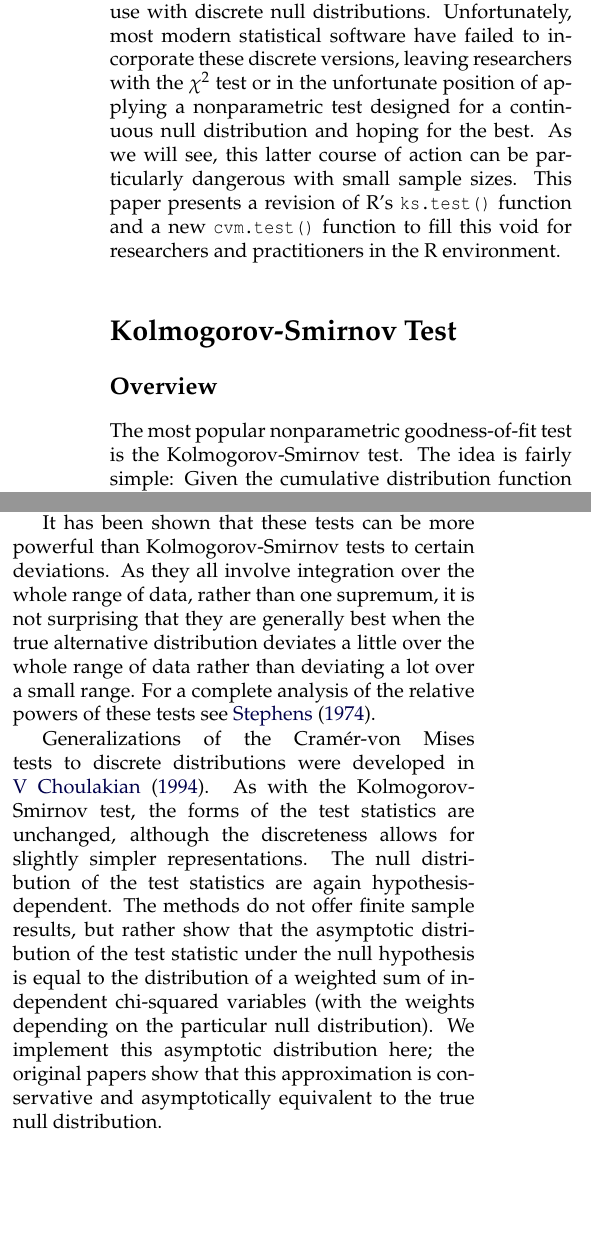
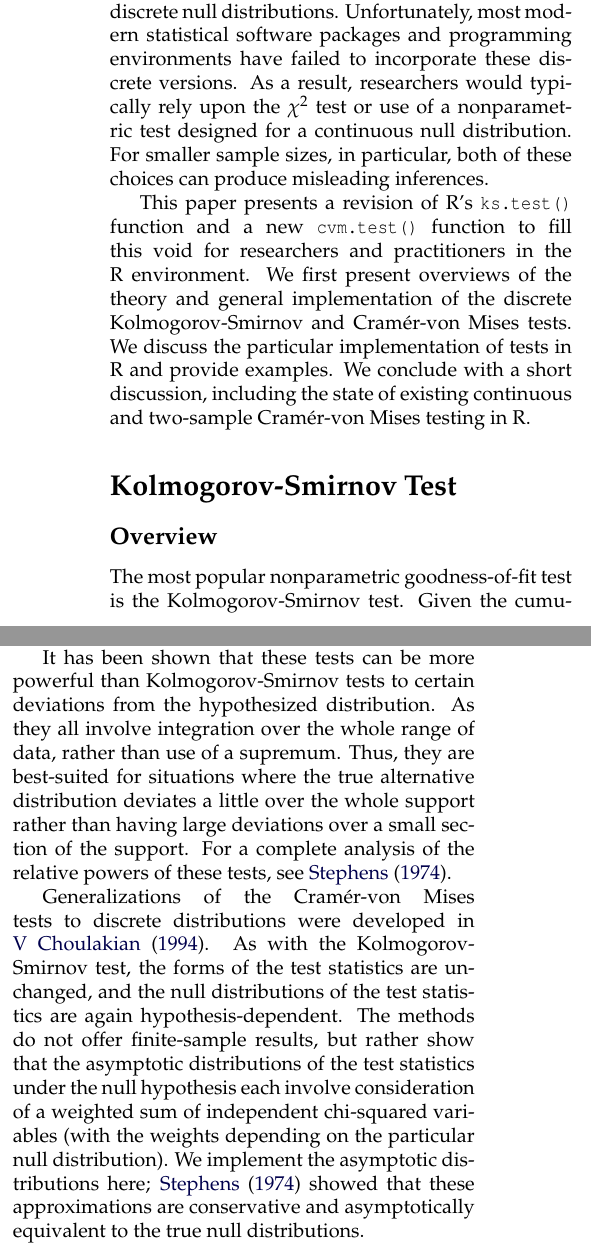
Before and after one commit to r-forge/ks-test, a LaTeX document (rjournal/RJwrapper.tex, which reads rjournal/RJtemplate.tex): two parts of the columns of pages 1 and 2 of 5, joined at a grey line, cut so that both start at the same text, the shorter picture padded with empty space. Compiled offline with pdfLaTeX.

Commit message:
git-svn-id: svn://svn.r-forge.r-project.org/svnroot/ks-test@29 edb9625f-4e0d-4859-8d74-9fd3b1da38cb

```diff
--- a/rjournal/RJtemplate.tex
+++ b/rjournal/RJtemplate.tex
@@ -36,15 +38,22 @@ tests, or simply Cram\'{e}r-von Mises tests) .
 
 In their most basic forms, these nonparametric goodness-of-fit
 tests are intended for continuous null distributions, but they have
-also been adapted for use with discrete null distributions.  Unfortunately,
-most modern statistical software have failed to incorporate these discrete
-versions, leaving researchers with the $\chi^2$ test or in the unfortunate
-position of applying a nonparametric test designed for a continuous null
-distribution and hoping for the best.
-As we will see, this latter course of action can be particularly dangerous
-with small sample sizes. This paper presents a revision of R's
+also been adapted for discrete null distributions.  Unfortunately,
+most modern statistical software packages and programming environments
+have failed to incorporate these discrete versions.  As a result,
+researchers would typically rely upon the $\chi^2$ test or
+use of a nonparametric test designed for a continuous null distribution.
+For smaller sample sizes, in particular, both of these choices can produce
+misleading inferences.
+
+This paper presents a revision of R's
 \code{ks.test()} function and a new \code{cvm.test()} function to
 fill this void for researchers and practitioners in the R environment.
+We first present overviews of the theory and general implementation of the
+discrete Kolmogorov-Smirnov and Cram\'{e}r-von Mises tests.  We discuss
+the particular implementation of tests in R and provide examples.  We
+conclude with a short discussion, including the state of existing continuous
+and two-sample Cram\'{e}r-von Mises testing in R.
 
 %*** Later, make sure we point out how using one of the ``old'' tests and
 %hoping for the best is a problem. ***
@@ -78,7 +87,7 @@ fill this void for researchers and practitioners in the R environment.
 \subsection{Overview}
 
 The most popular nonparametric goodness-of-fit test is the
-Kolmogorov-Smirnov test. The idea is fairly simple:
+Kolmogorov-Smirnov test.
 Given the cumulative distribution
 function $F_0(x)$ of the continuous null distribution
 and the empirical distribution function $F_{data}(x)$ of the observed data,  the test statistic is given by
@@ -119,6 +128,4 @@ in two parts. First, the particular test statistic needs to be calculated
 (corresponding to the desired one-sided or two-sided test).
 Then, the p-value for that particular test statistic may be computed.
 
-The test statistic is, in terms of the theory, the same as in the
-continuous case; it would seem that no additional work would be required,
-but unfortunately this is not the case.
+The form of the test statistic is the same as in the
@@ -129,2 +137,6 @@ these two functions, notice that
-\begin{align*}
+these two functions, notice that **** FORMAT THESE AT END ****
+\begin{align}
 &\sup_x \left| f(x)- g(x) \right|  \nonumber  \\
+       &= \max_i \left( \max\left\{ \left|g(x_i) - f(x_i) \right|, \lim_{x \rightarrow x_i} \left| g(x) - f(x_{i-1}) \right| \right\} \right) \label{SUP1}\\
+&=  \max_i \bigg(\max \bigg\{ \left|g(x_i) - f(x_i) \right|, \left| g(x_i) - f(x_{i-1}) \right| \bigg\} \bigg). \label{SUP2}
+\end{align}
@@ -217,10 +225,14 @@ the support.
 For example, a distribution on the months of the year could be considered
 cyclic.
 
-It has been shown that these tests can be more powerful than Kolmogorov-Smirnov tests to certain deviations. As they all involve
-integration over the whole range of data, rather than one supremum, it is not surprising that they are generally best when the
-true alternative distribution deviates a little over the whole range of data rather than deviating a lot over a small range. For
-a complete analysis of the relative powers of these tests see \cite{stephens1974}.
+It has been shown that these tests can be more powerful than Kolmogorov-Smirnov tests to certain deviations from the hypothesized distribution.
+As they all involve
+integration over the whole range of data, rather than use of a supremum.
+Thus, they are best-suited for situations where the
+true alternative distribution deviates a little over the whole support
+rather than having large deviations over a small section of the support. For
+a complete analysis of the relative powers of these tests, see
+\cite{stephens1974}.
 
 %Discuss the discrete version. How to calculate W2, U2, and A2.
 
@@ -228,13 +240,12 @@ a complete analysis of the relative powers of these tests see \cite{stephens1974
 
 Generalizations of the Cram\'{e}r-von Mises tests to discrete
 distributions were developed in \cite{choulakian1994}. As with the
-Kolmogorov-Smirnov test, the forms of the test statistics are unchanged, although the discreteness allows for slightly simpler representations.
-The null distribution of the test statistics are again hypothesis-dependent. The methods do not offer finite sample results, but rather
-show that the asymptotic distribution of the test statistic under the null hypothesis is equal to the distribution of a weighted sum of independent
+Kolmogorov-Smirnov test, the forms of the test statistics are unchanged,
+and the null distributions of the test statistics are again hypothesis-dependent. The methods do not offer finite-sample results, but rather
+show that the asymptotic distributions of the test statistics under the null hypothesis each involve consideration of a weighted sum of independent
 chi-squared variables (with the weights depending on the particular
 null distribution).
-We implement this asymptotic distribution here;
-the original papers %(*** really, all of them? ***)
-show that this approximation is conservative
-and asymptotically equivalent to the true null distribution.
+We implement the asymptotic distributions here; \cite{stephens1974}
+showed that these approximations are conservative
+and asymptotically equivalent to the true null distributions.
 
```
Also changed, not shown: rjournal/RJwrapper.pdf, rjournal/RJtemplate.tex (104 more changed lines), 2 other files.
